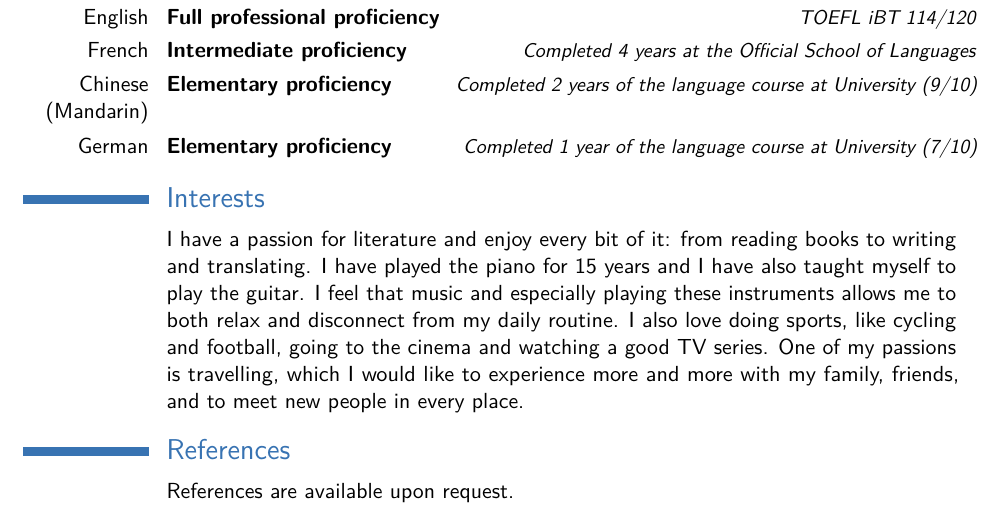
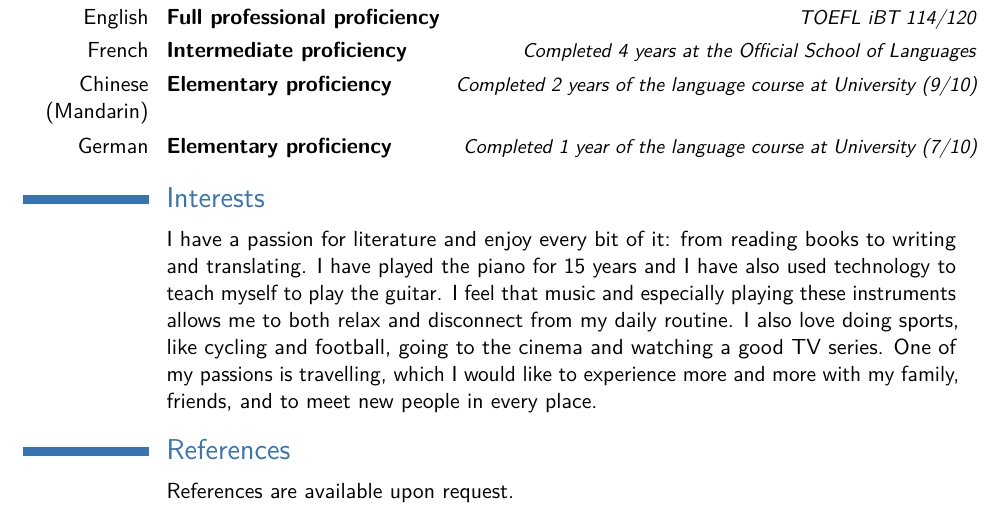
Before and after one commit to jmrr/cv, a LaTeX CV (jmr_rnd.tex, which reads sections/interests.tex): part of page 6 of 6, cut so that both start at the same text. Compiled offline with pdfLaTeX.

Commit message:
Update interests.

```diff
--- a/sections/interests.tex
+++ b/sections/interests.tex
@@ -6,4 +6,4 @@
 %\cvlistdoubleitem{Cooking}{Dancing}
 %\cvlistitem{Running}
 
-\cvlistitem{I have a passion for literature and enjoy every bit of it: from reading books to writing and translating. I have played the piano for 15 years and I have also taught myself to play the guitar. I feel that music and especially playing these instruments allows me to both relax and disconnect from my daily routine. I also love doing sports, like cycling and football, going to the cinema and watching a good TV series. One of my passions is travelling, which I would like to experience more and more with my family, friends, and to meet new people in every place.}
+\cvlistitem{I have a passion for literature and enjoy every bit of it: from reading books to writing and translating. I have played the piano for 15 years and I have also used technology to teach myself to play the guitar. I feel that music and especially playing these instruments allows me to both relax and disconnect from my daily routine. I also love doing sports, like cycling and football, going to the cinema and watching a good TV series. One of my passions is travelling, which I would like to experience more and more with my family, friends, and to meet new people in every place.}
```
